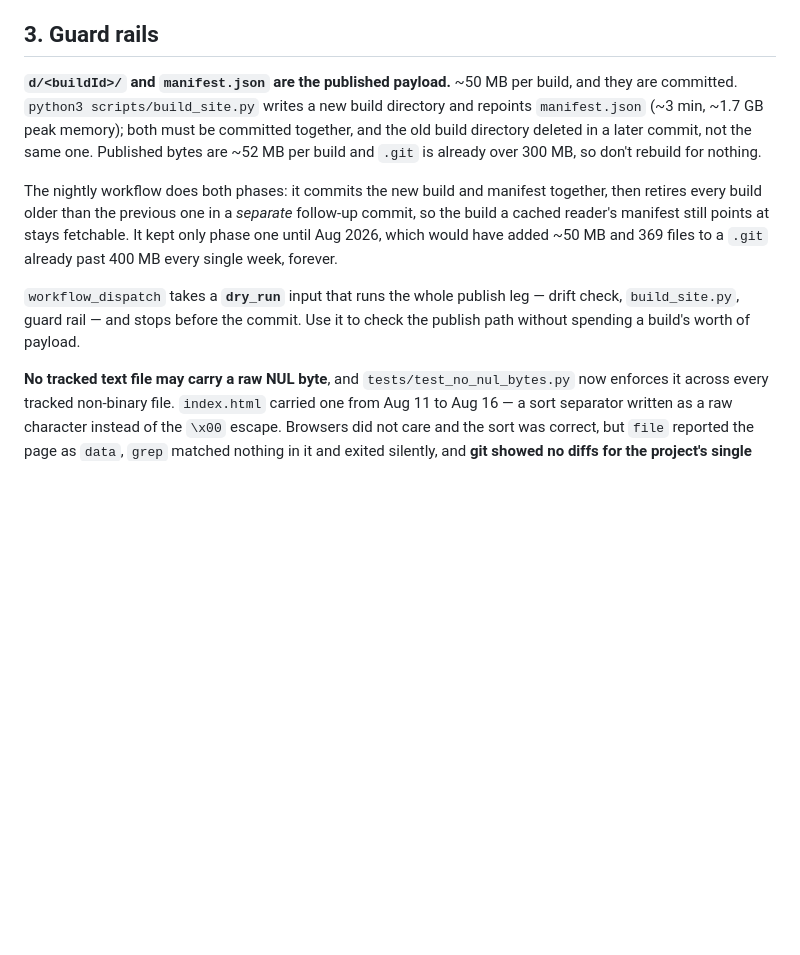
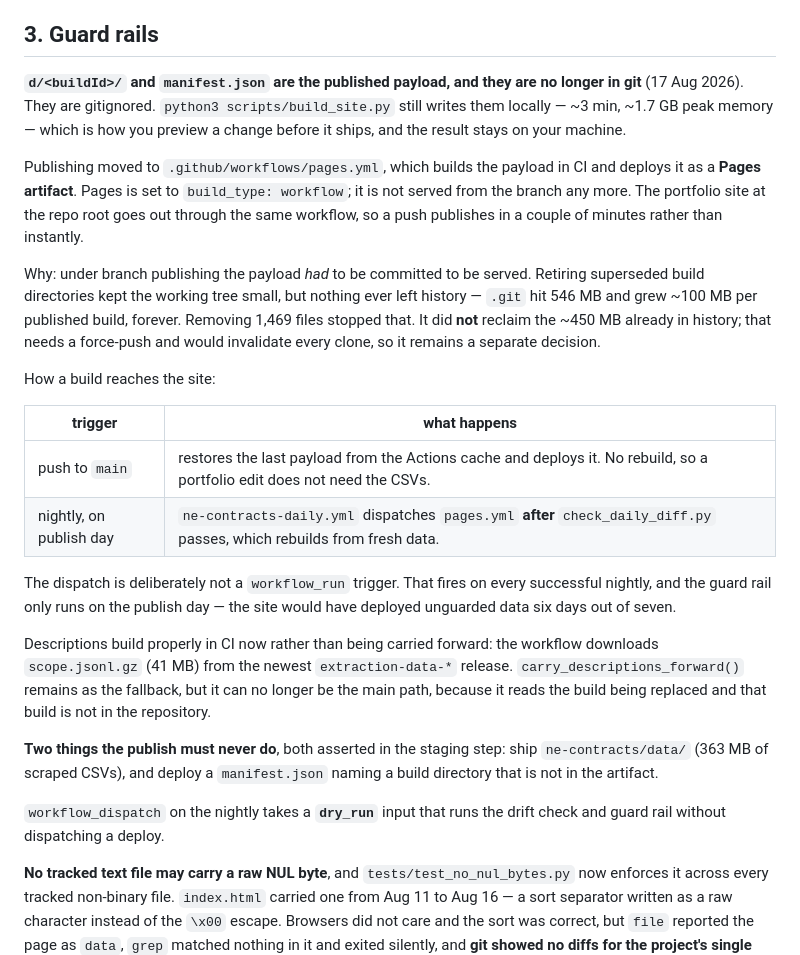
Before and after one commit to diepjustin/diepjustin.github.io, a Markdown page: ne-contracts/HANDOFF.md, the part around the change. Drawn GitHub-style; blank space fills up the shorter version.

Commit message:
Document the publishing model that replaced committing the payload
Section 3 still described the two-phase commit -- new build and manifest
together, superseded directories retired in a follow-up commit -- which
does not exist any more. Replaces it with how a build actually reaches
the site now, including why the nightly dispatches the deploy explicitly
rather than using a workflow_run trigger: that fires on every successful
nightly, and check_daily_diff.py only runs on the publish day, so the
site would have shipped unguarded data six days out of seven.

Co-Authored-By: Claude Opus 5 <noreply@anthropic.com>

```diff
--- a/ne-contracts/HANDOFF.md
+++ b/ne-contracts/HANDOFF.md
@@ -54,22 +54,48 @@ days before they were removed.
 
 ## 3. Guard rails
 
-**`d/<buildId>/` and `manifest.json` are the published payload.** ~50 MB per
-build, and they are committed. `python3 scripts/build_site.py` writes a new
-build directory and repoints `manifest.json` (~3 min, ~1.7 GB peak memory);
-both must be committed together, and the old build directory deleted in a
-later commit, not the same one. Published bytes are ~52 MB per build and
-`.git` is already over 300 MB, so don't rebuild for nothing.
+**`d/<buildId>/` and `manifest.json` are the published payload, and they are
+no longer in git** (17 Aug 2026). They are gitignored. `python3
+scripts/build_site.py` still writes them locally — ~3 min, ~1.7 GB peak memory
+— which is how you preview a change before it ships, and the result stays on
+your machine.
 
-The nightly workflow does both phases: it commits the new build and manifest
-together, then retires every build older than the previous one in a *separate*
-follow-up commit, so the build a cached reader's manifest still points at stays
-fetchable. It kept only phase one until Aug 2026, which would have added ~50 MB
-and 369 files to a `.git` already past 400 MB every single week, forever.
+Publishing moved to `.github/workflows/pages.yml`, which builds the payload in
+CI and deploys it as a **Pages artifact**. Pages is set to `build_type:
+workflow`; it is not served from the branch any more. The portfolio site at the
+repo root goes out through the same workflow, so a push publishes in a couple
+of minutes rather than instantly.
 
-`workflow_dispatch` takes a **`dry_run`** input that runs the whole publish leg
-— drift check, `build_site.py`, guard rail — and stops before the commit. Use
-it to check the publish path without spending a build's worth of payload.
+Why: under branch publishing the payload *had* to be committed to be served.
+Retiring superseded build directories kept the working tree small, but nothing
+ever left history — `.git` hit 546 MB and grew ~100 MB per published build,
+forever. Removing 1,469 files stopped that. It did **not** reclaim the ~450 MB
+already in history; that needs a force-push and would invalidate every clone,
+so it remains a separate decision.
+
+How a build reaches the site:
+
+| trigger | what happens |
+|---|---|
+| push to `main` | restores the last payload from the Actions cache and deploys it. No rebuild, so a portfolio edit does not need the CSVs. |
+| nightly, on publish day | `ne-contracts-daily.yml` dispatches `pages.yml` **after** `check_daily_diff.py` passes, which rebuilds from fresh data. |
+
+The dispatch is deliberately not a `workflow_run` trigger. That fires on every
+successful nightly, and the guard rail only runs on the publish day — the site
+would have deployed unguarded data six days out of seven.
+
+Descriptions build properly in CI now rather than being carried forward: the
+workflow downloads `scope.jsonl.gz` (41 MB) from the newest `extraction-data-*`
+release. `carry_descriptions_forward()` remains as the fallback, but it can no
+longer be the main path, because it reads the build being replaced and that
+build is not in the repository.
+
+**Two things the publish must never do**, both asserted in the staging step:
+ship `ne-contracts/data/` (363 MB of scraped CSVs), and deploy a `manifest.json`
+naming a build directory that is not in the artifact.
+
+`workflow_dispatch` on the nightly takes a **`dry_run`** input that runs the
+drift check and guard rail without dispatching a deploy.
 
 **No tracked text file may carry a raw NUL byte**, and `tests/test_no_nul_bytes.py`
 now enforces it across every tracked non-binary file. `index.html` carried one
```
